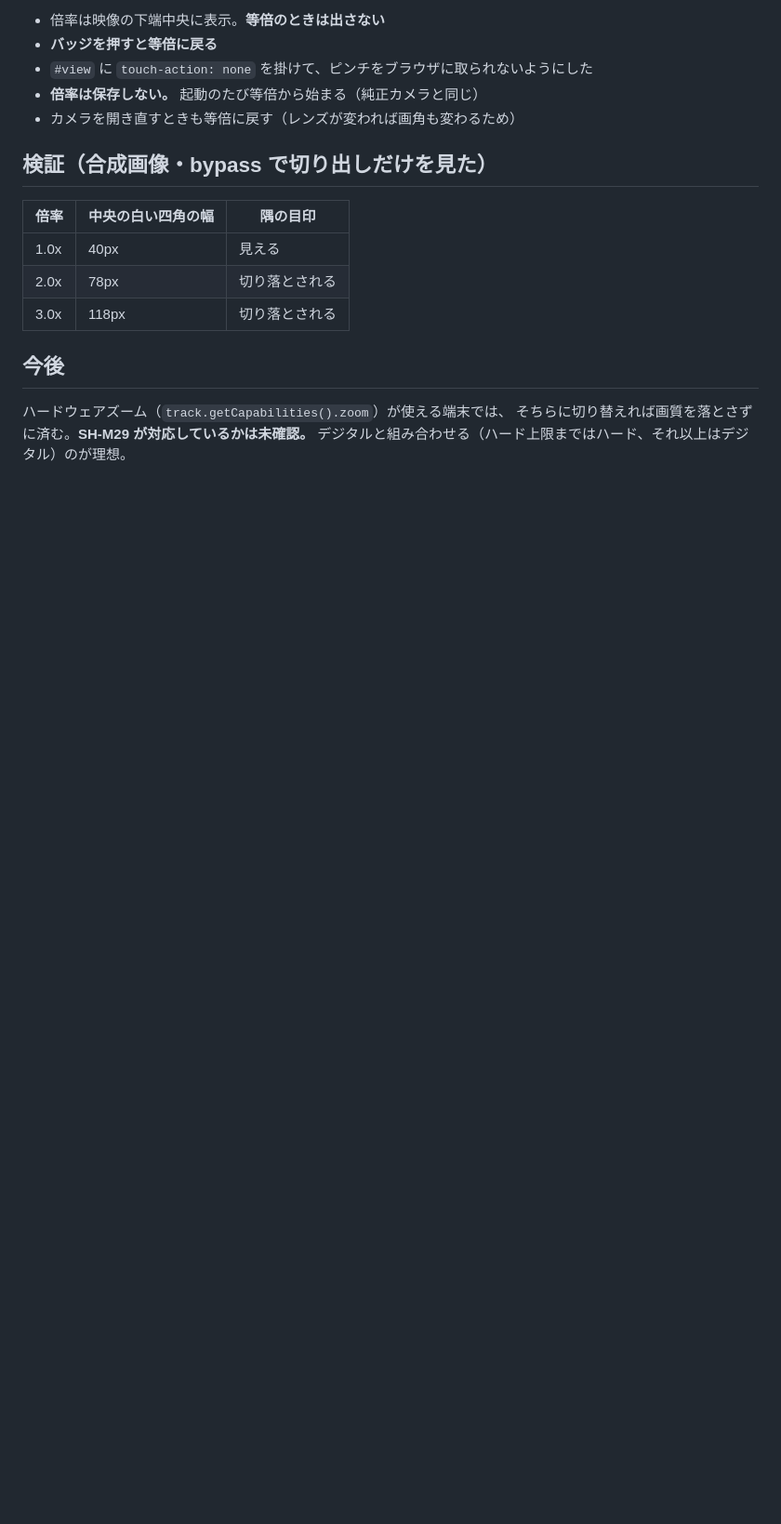
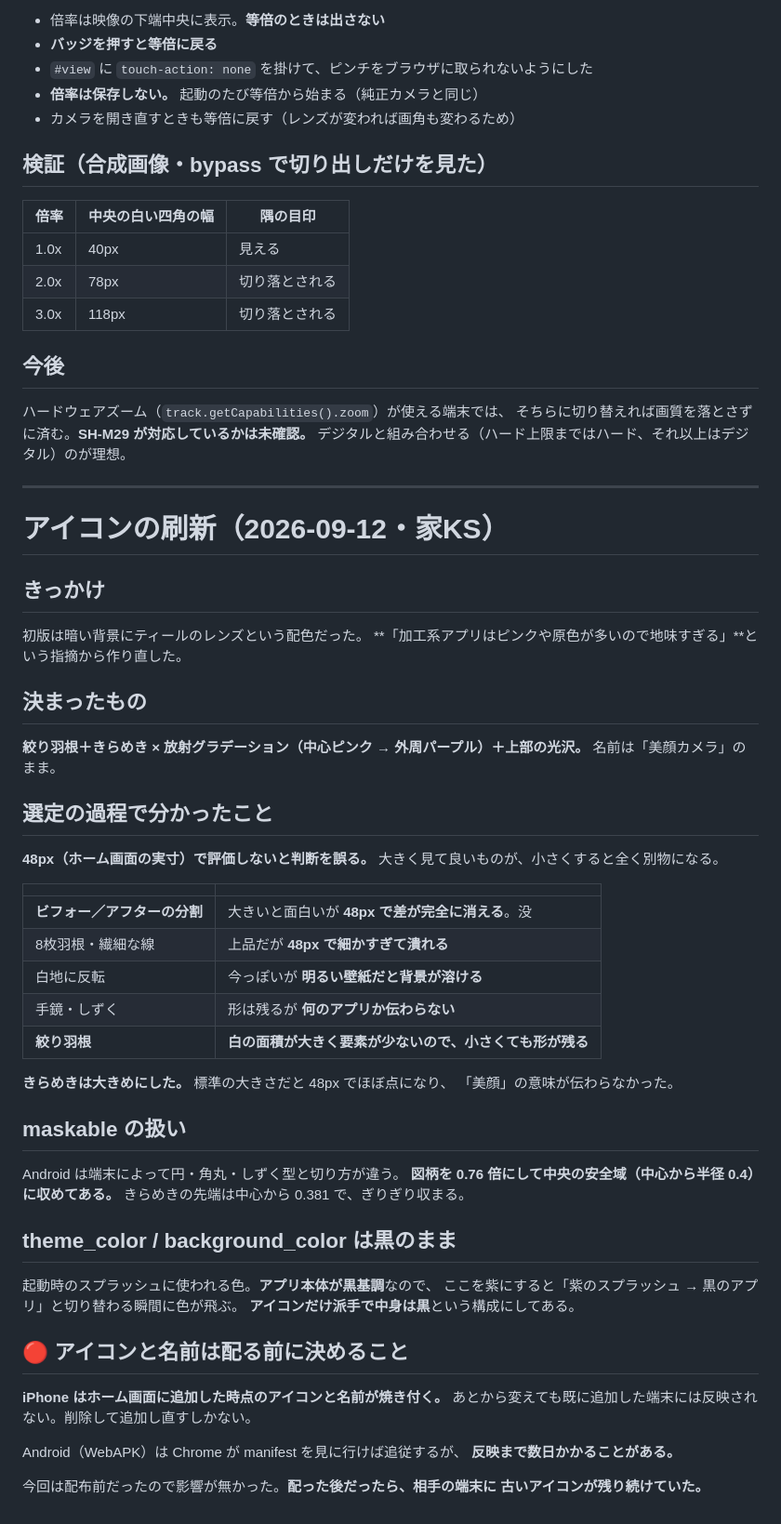
Before and after one commit to ks-kit/selfie-cam, a Markdown page: 仕様書.md, the part around the change. Shown at 93% size. Drawn GitHub-style; blank space fills up the shorter version.

Commit message:
アイコン刷新の経緯と、配る前に決めるべき理由を記録した
48px（ホーム画面の実寸）で評価しないと判断を誤る点、maskable の安全域の
扱い、theme_color を黒のままにした理由を残した。

iPhone はホーム画面に追加した時点のアイコンと名前が焼き付くため、
配布前に決める必要がある。CLAUDE.md の注意にも追加した。

Co-Authored-By: Claude Opus 5 <noreply@anthropic.com>

```diff
--- a/仕様書.md
+++ b/仕様書.md
@@ -1292,3 +1292,56 @@ uv = (uv - 0.5) / max(u_zoom, 0.0001) + 0.5;
 ハードウェアズーム（`track.getCapabilities().zoom`）が使える端末では、
 そちらに切り替えれば画質を落とさずに済む。**SH-M29 が対応しているかは未確認。**
 デジタルと組み合わせる（ハード上限まではハード、それ以上はデジタル）のが理想。
+
+---
+
+# アイコンの刷新（2026-09-12・家KS）
+
+## きっかけ
+
+初版は暗い背景にティールのレンズという配色だった。
+**「加工系アプリはピンクや原色が多いので地味すぎる」**という指摘から作り直した。
+
+## 決まったもの
+
+**絞り羽根＋きらめき × 放射グラデーション（中心ピンク → 外周パープル）＋上部の光沢。**
+名前は「美顔カメラ」のまま。
+
+## 選定の過程で分かったこと
+
+**48px（ホーム画面の実寸）で評価しないと判断を誤る。**
+大きく見て良いものが、小さくすると全く別物になる。
+
+| | |
+|---|---|
+| **ビフォー／アフターの分割** | 大きいと面白いが **48px で差が完全に消える**。没 |
+| 8枚羽根・繊細な線 | 上品だが **48px で細かすぎて潰れる** |
+| 白地に反転 | 今っぽいが **明るい壁紙だと背景が溶ける** |
+| 手鏡・しずく | 形は残るが **何のアプリか伝わらない** |
+| **絞り羽根** | **白の面積が大きく要素が少ないので、小さくても形が残る** |
+
+**きらめきは大きめにした。** 標準の大きさだと 48px でほぼ点になり、
+「美顔」の意味が伝わらなかった。
+
+## maskable の扱い
+
+Android は端末によって円・角丸・しずく型と切り方が違う。
+**図柄を 0.76 倍にして中央の安全域（中心から半径 0.4）に収めてある。**
+きらめきの先端は中心から 0.381 で、ぎりぎり収まる。
+
+## theme_color / background_color は黒のまま
+
+起動時のスプラッシュに使われる色。**アプリ本体が黒基調**なので、
+ここを紫にすると「紫のスプラッシュ → 黒のアプリ」と切り替わる瞬間に色が飛ぶ。
+**アイコンだけ派手で中身は黒**という構成にしてある。
+
+## 🔴 アイコンと名前は配る前に決めること
+
+**iPhone はホーム画面に追加した時点のアイコンと名前が焼き付く。**
+あとから変えても既に追加した端末には反映されない。削除して追加し直すしかない。
+
+Android（WebAPK）は Chrome が manifest を見に行けば追従するが、
+**反映まで数日かかることがある。**
+
+今回は配布前だったので影響が無かった。**配った後だったら、相手の端末に
+古いアイコンが残り続けていた。**
```
Also changed, not shown: CLAUDE.md (+5 -0 lines).
